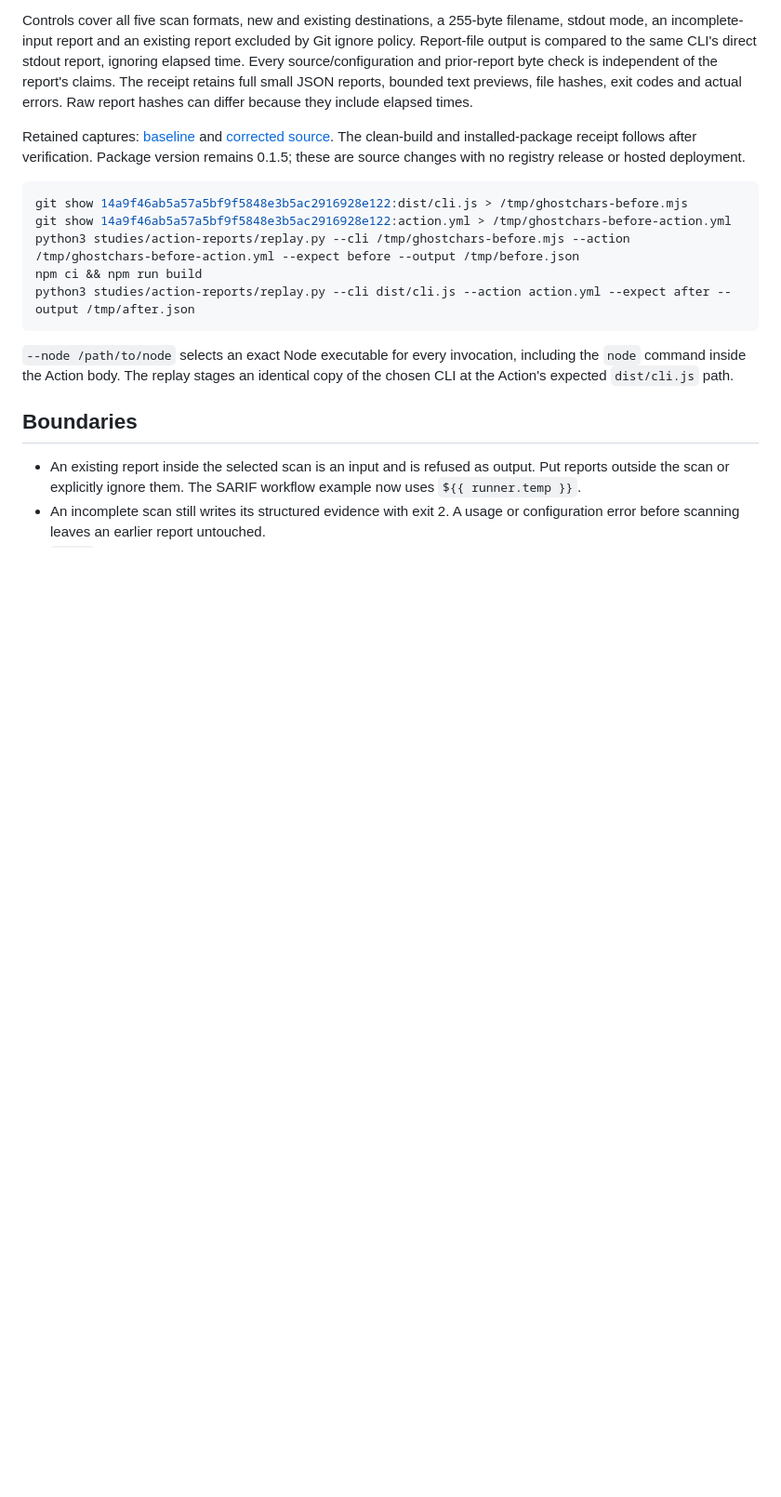
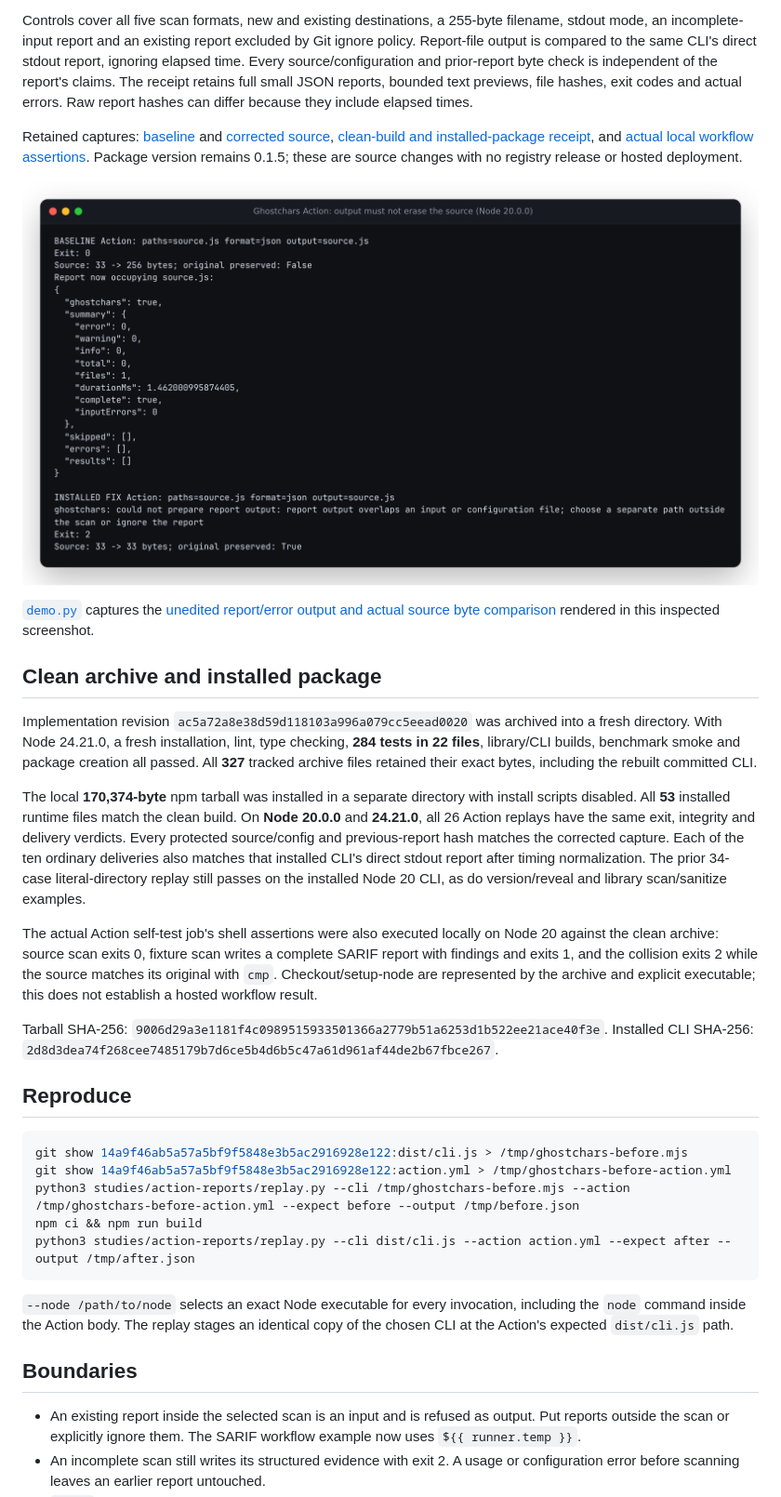
Before and after one commit to antonsoo/ghostchars, a Markdown page: studies/action-reports/README.md, the part around the change. Shown at 93% size. Rendered like a GitHub page; pictures changed too: docs/assets/action-reports/installed-node20.png (added); blank space fills up the shorter version.

Commit message:
docs: retain installed Action report preservation evidence [skip ci]

````diff
--- a/studies/action-reports/README.md
+++ b/studies/action-reports/README.md
@@ -52,9 +52,46 @@ JSON reports, bounded text previews, file hashes, exit codes and actual errors.
 Raw report hashes can differ because they include elapsed times.
 
 Retained captures: [baseline](results/before.json) and
-[corrected source](results/after.json). The clean-build and installed-package
-receipt follows after verification. Package version remains 0.1.5; these are
-source changes with no registry release or hosted deployment.
+[corrected source](results/after.json), [clean-build and installed-package
+receipt](results/verification.json), and [actual local workflow assertions](results/workflow.json).
+Package version remains 0.1.5; these are source changes with no registry release
+or hosted deployment.
+
+![The actual Action returns clean after erasing its input before the fix, while the installed correction refuses the collision and retains every input byte](../../docs/assets/action-reports/installed-node20.png)
+
+[`demo.py`](demo.py) captures the [unedited report/error output and actual source
+byte comparison](results/demo.txt) rendered in this inspected screenshot.
+
+## Clean archive and installed package
+
+Implementation revision `ac5a72a8e38d59d118103a996a079cc5eead0020` was archived
+into a fresh directory. With Node 24.21.0, a fresh installation, lint, type
+checking, **284 tests in 22 files**, library/CLI builds, benchmark smoke and
+package creation all passed. All **327** tracked archive files retained their
+exact bytes, including the rebuilt committed CLI.
+
+The local **170,374-byte** npm tarball was installed in a separate directory
+with install scripts disabled. All **53** installed runtime files match the
+clean build. On **Node 20.0.0** and **24.21.0**, all 26 Action replays have the
+same exit, integrity and delivery verdicts. Every protected source/config and
+previous-report hash matches the corrected capture. Each of the ten ordinary
+deliveries also matches that installed CLI's direct stdout report after timing
+normalization. The prior 34-case literal-directory replay still passes on the
+installed Node 20 CLI, as do version/reveal and library scan/sanitize examples.
+
+The actual Action self-test job's shell assertions were also executed locally
+on Node 20 against the clean archive: source scan exits 0, fixture scan writes
+a complete SARIF report with findings and exits 1, and the collision exits 2
+while the source matches its original with `cmp`. Checkout/setup-node are
+represented by the archive and explicit executable; this does not establish
+a hosted workflow result.
+
+Tarball SHA-256:
+`9006d29a3e1181f4c0989515933501366a2779b51a6253d1b522ee21ace40f3e`.
+Installed CLI SHA-256:
+`2d8d3dea74f268cee7485179b7d6ce5b4d6b5c47a61d961af44de2b67fbce267`.
+
+## Reproduce
 
 ```sh
 git show 14a9f46ab5a57a5bf9f5848e3b5ac2916928e122:dist/cli.js > /tmp/ghostchars-before.mjs
````
Also changed, not shown: 4 other files.
